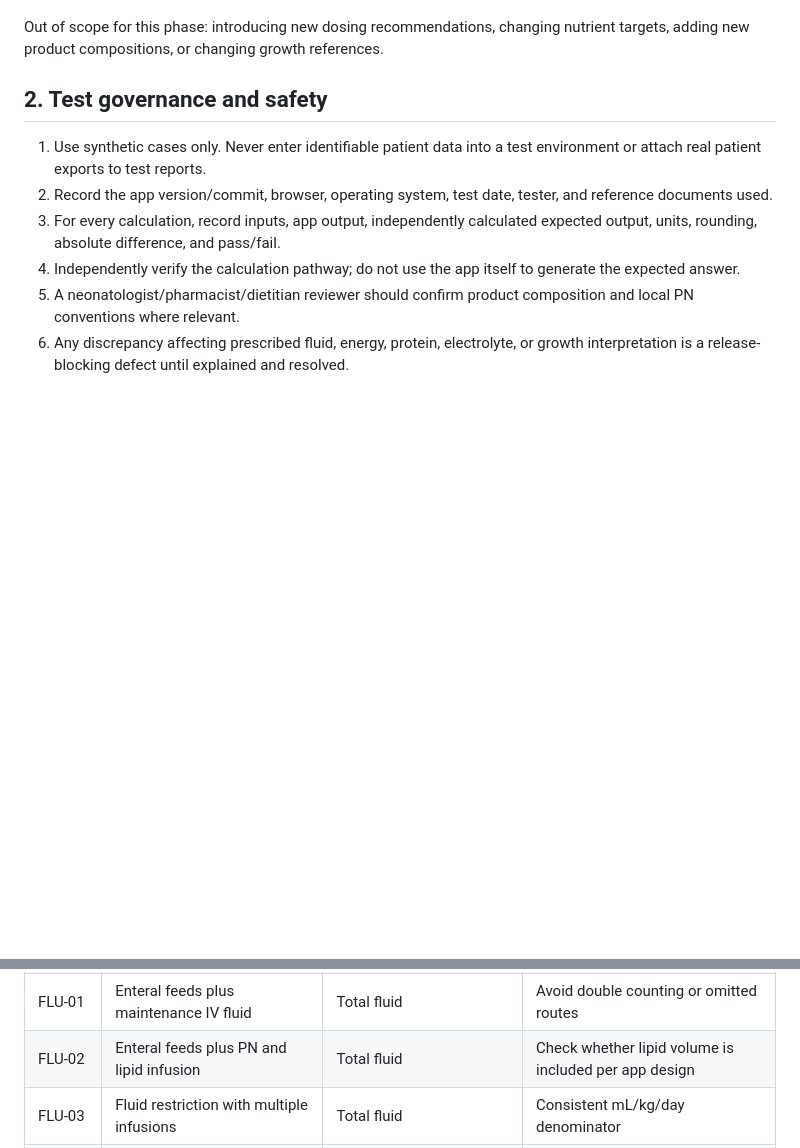
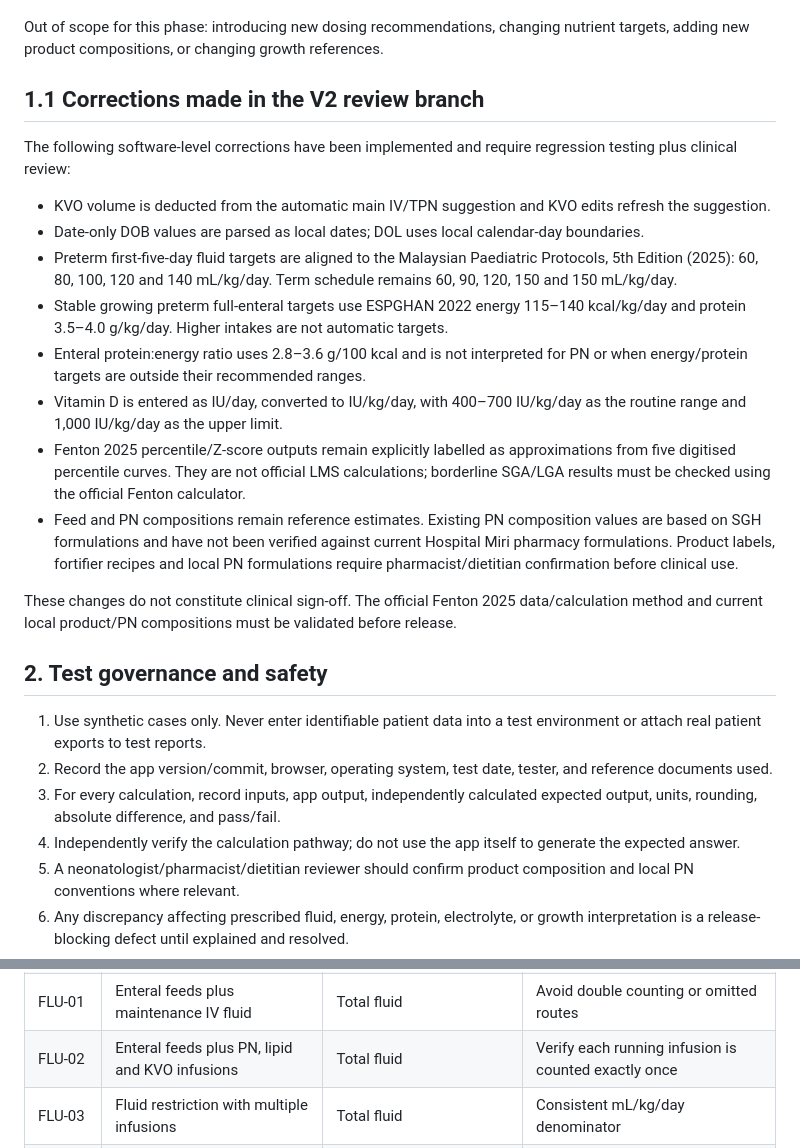
Before and after one commit to anncheng1/NeoNutrition-AC, a Markdown page: docs/CLINICAL_VALIDATION_PLAN.md, 2 parts joined by grey strips. Drawn GitHub-style; blank space fills up the shorter version.

Commit message:
Document clinical calculation corrections and remaining validation blockers

```diff
--- a/docs/CLINICAL_VALIDATION_PLAN.md
+++ b/docs/CLINICAL_VALIDATION_PLAN.md
@@ -20,6 +20,21 @@ Validate the existing app functions, including:
 - Patient record persistence, backup, restore, and offline/PWA behaviour
 
 Out of scope for this phase: introducing new dosing recommendations, changing nutrient targets, adding new product compositions, or changing growth references.
+
+## 1.1 Corrections made in the V2 review branch
+
+The following software-level corrections have been implemented and require regression testing plus clinical review:
+
+- KVO volume is deducted from the automatic main IV/TPN suggestion and KVO edits refresh the suggestion.
+- Date-only DOB values are parsed as local dates; DOL uses local calendar-day boundaries.
+- Preterm first-five-day fluid targets are aligned to the Malaysian Paediatric Protocols, 5th Edition (2025): 60, 80, 100, 120 and 140 mL/kg/day. Term schedule remains 60, 90, 120, 150 and 150 mL/kg/day.
+- Stable growing preterm full-enteral targets use ESPGHAN 2022 energy 115–140 kcal/kg/day and protein 3.5–4.0 g/kg/day. Higher intakes are not automatic targets.
+- Enteral protein:energy ratio uses 2.8–3.6 g/100 kcal and is not interpreted for PN or when energy/protein targets are outside their recommended ranges.
+- Vitamin D is entered as IU/day, converted to IU/kg/day, with 400–700 IU/kg/day as the routine range and 1,000 IU/kg/day as the upper limit.
+- Fenton 2025 percentile/Z-score outputs remain explicitly labelled as approximations from five digitised percentile curves. They are not official LMS calculations; borderline SGA/LGA results must be checked using the official Fenton calculator.
+- Feed and PN compositions remain reference estimates. Existing PN composition values are based on SGH formulations and have not been verified against current Hospital Miri pharmacy formulations. Product labels, fortifier recipes and local PN formulations require pharmacist/dietitian confirmation before clinical use.
+
+These changes do not constitute clinical sign-off. The official Fenton 2025 data/calculation method and current local product/PN compositions must be validated before release.
 
 ## 2. Test governance and safety
 
@@ -54,7 +69,7 @@ The matrix below defines scenarios, not pre-computed clinical answers. Populate
 | PN-05 | PN with zero or blank component | PN totals | Distinguish zero from missing input |
 | PN-06 | PN with high/low component input | Validation and display | Boundary handling; no invalid negative values |
 | FLU-01 | Enteral feeds plus maintenance IV fluid | Total fluid | Avoid double counting or omitted routes |
-| FLU-02 | Enteral feeds plus PN and lipid infusion | Total fluid | Check whether lipid volume is included per app design |
+| FLU-02 | Enteral feeds plus PN, lipid and KVO infusions | Total fluid | Verify each running infusion is counted exactly once |
 | FLU-03 | Fluid restriction with multiple infusions | Total fluid | Consistent mL/kg/day denominator |
 | FLU-04 | Weight changed during admission | Weight-based calculations | Explicitly identify which weight is used |
 | GRW-01 | First growth entry only | Growth chart and Z-score | No velocity shown without an interval |
```
